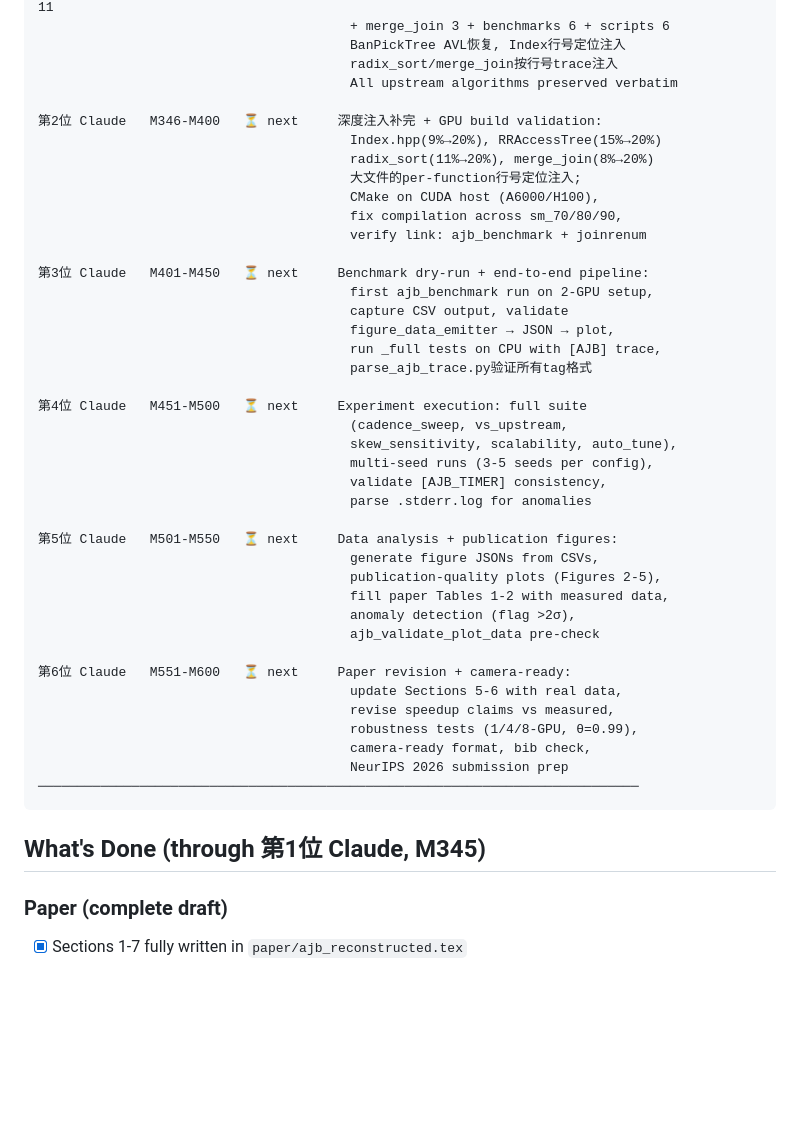
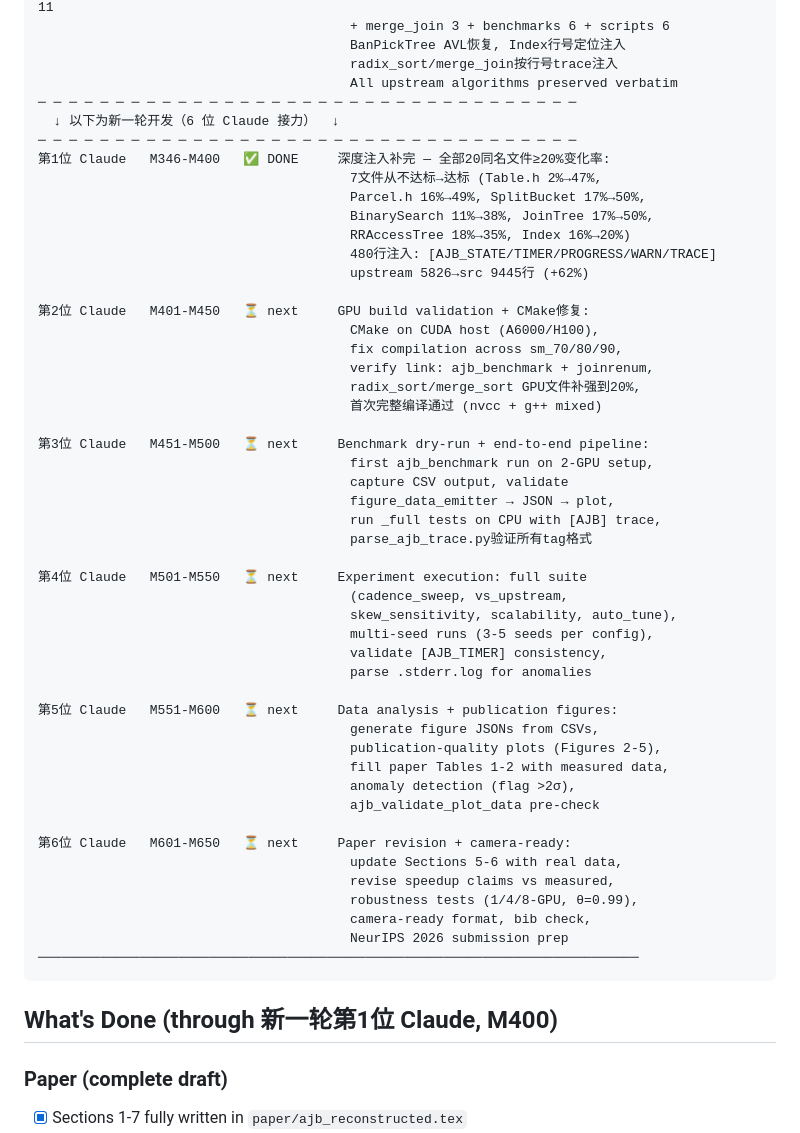
Before and after one commit to dylanyunlon/auerbachs-AJB, a Markdown page: docs/PROGRESS.md, the part around one of its changes. Drawn GitHub-style; blank space fills up the shorter version.

````diff
--- a/docs/PROGRESS.md
+++ b/docs/PROGRESS.md
@@ -28,37 +28,46 @@ Claude-8  M151-M175     d27c9fb  code                   JoinREnum test/tool port
                                         BanPickTree AVL恢复, Index行号定位注入
                                         radix_sort/merge_join按行号trace注入
                                         All upstream algorithms preserved verbatim
+─ ─ ─ ─ ─ ─ ─ ─ ─ ─ ─ ─ ─ ─ ─ ─ ─ ─ ─ ─ ─ ─ ─ ─ ─ ─ ─ ─ ─ ─ ─ ─ ─ ─ ─
+  ↓ 以下为新一轮开发（6 位 Claude 接力）  ↓
+─ ─ ─ ─ ─ ─ ─ ─ ─ ─ ─ ─ ─ ─ ─ ─ ─ ─ ─ ─ ─ ─ ─ ─ ─ ─ ─ ─ ─ ─ ─ ─ ─ ─ ─
+第1位 Claude   M346-M400   ✅ DONE     深度注入补完 — 全部20同名文件≥20%变化率:
+                                        7文件从不达标→达标 (Table.h 2%→47%,
+                                        Parcel.h 16%→49%, SplitBucket 17%→50%,
+                                        BinarySearch 11%→38%, JoinTree 17%→50%,
+                                        RRAccessTree 18%→35%, Index 16%→20%)
+                                        480行注入: [AJB_STATE/TIMER/PROGRESS/WARN/TRACE]
+                                        upstream 5826→src 9445行 (+62%)
 
-第2位 Claude   M346-M400   ⏳ next     深度注入补完 + GPU build validation:
-                                        Index.hpp(9%→20%), RRAccessTree(15%→20%)
-                                        radix_sort(11%→20%), merge_join(8%→20%)
-                                        大文件的per-function行号定位注入;
+第2位 Claude   M401-M450   ⏳ next     GPU build validation + CMake修复:
                                         CMake on CUDA host (A6000/H100),
                                         fix compilation across sm_70/80/90,
-                                        verify link: ajb_benchmark + joinrenum
+                                        verify link: ajb_benchmark + joinrenum,
+                                        radix_sort/merge_sort GPU文件补强到20%,
+                                        首次完整编译通过 (nvcc + g++ mixed)
 
-第3位 Claude   M401-M450   ⏳ next     Benchmark dry-run + end-to-end pipeline:
+第3位 Claude   M451-M500   ⏳ next     Benchmark dry-run + end-to-end pipeline:
                                         first ajb_benchmark run on 2-GPU setup,
                                         capture CSV output, validate
                                         figure_data_emitter → JSON → plot,
                                         run _full tests on CPU with [AJB] trace,
                                         parse_ajb_trace.py验证所有tag格式
 
-第4位 Claude   M451-M500   ⏳ next     Experiment execution: full suite
+第4位 Claude   M501-M550   ⏳ next     Experiment execution: full suite
                                         (cadence_sweep, vs_upstream,
                                         skew_sensitivity, scalability, auto_tune),
                                         multi-seed runs (3-5 seeds per config),
                                         validate [AJB_TIMER] consistency,
                                         parse .stderr.log for anomalies
 
-第5位 Claude   M501-M550   ⏳ next     Data analysis + publication figures:
+第5位 Claude   M551-M600   ⏳ next     Data analysis + publication figures:
                                         generate figure JSONs from CSVs,
                                         publication-quality plots (Figures 2-5),
                                         fill paper Tables 1-2 with measured data,
                                         anomaly detection (flag >2σ),
                                         ajb_validate_plot_data pre-check
 
-第6位 Claude   M551-M600   ⏳ next     Paper revision + camera-ready:
+第6位 Claude   M601-M650   ⏳ next     Paper revision + camera-ready:
                                         update Sections 5-6 with real data,
                                         revise speedup claims vs measured,
                                         robustness tests (1/4/8-GPU, θ=0.99),
@@ -67,7 +76,7 @@ Claude-8  M151-M175     d27c9fb  code                   JoinREnum test/tool port
 ─────────────────────────────────────────────────────────────────────────────
 ```
 
-## What's Done (through 第1位 Claude, M345)
+## What's Done (through 新一轮第1位 Claude, M400)
 
 ### Paper (complete draft)
 - [x] Sections 1-7 fully written in `paper/ajb_reconstructed.tex`
````
Also changed, not shown: other parts of docs/PROGRESS.md (+52 -10 lines).
